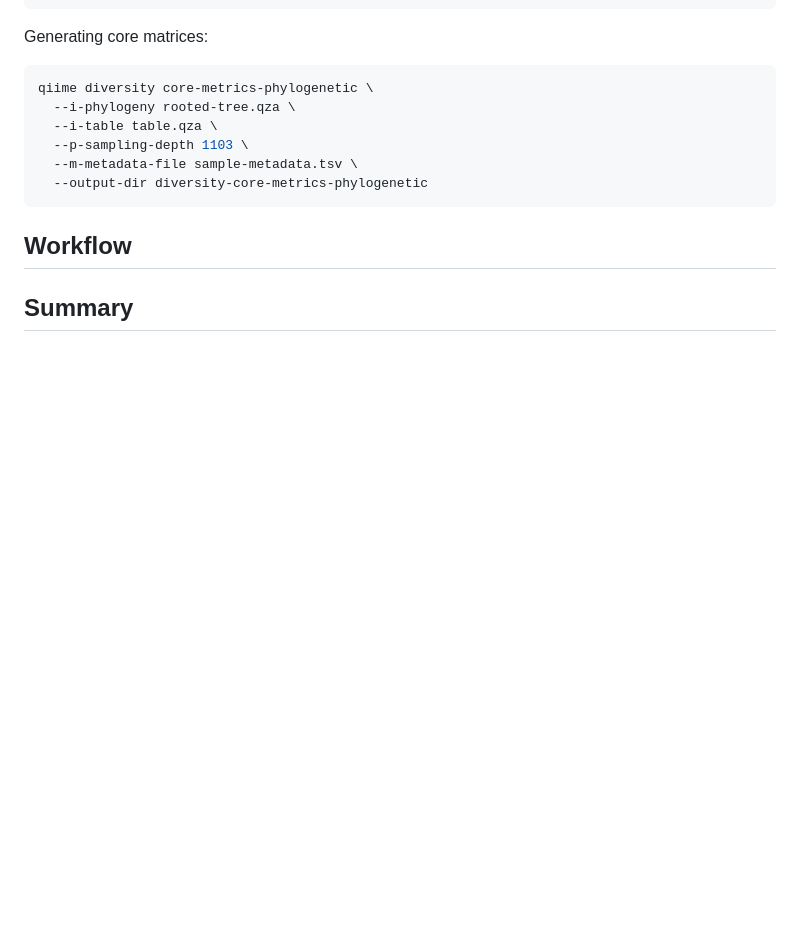
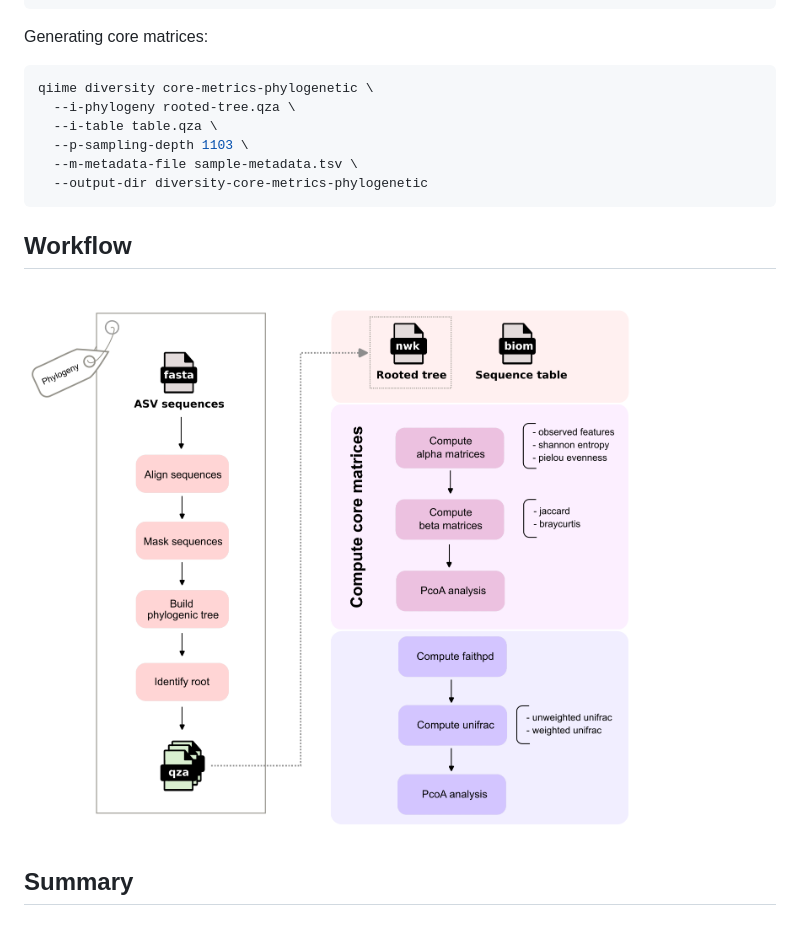
Before and after one commit to Truongphi20/qiime2_blog, a Markdown page: docs/alpha-div.md, the part around the change. Drawn GitHub-style; pictures changed too: docs/static/diversity.png (added); blank space fills up the shorter version.

Commit message:
update: add workflow figure for diversity

```diff
--- a/docs/alpha-div.md
+++ b/docs/alpha-div.md
@@ -34,5 +34,7 @@ qiime diversity core-metrics-phylogenetic \
 
 ## Workflow
 
+![](static/diversity.png)
+
 
 ## Summary
```
Also changed, not shown: 1 other file.
